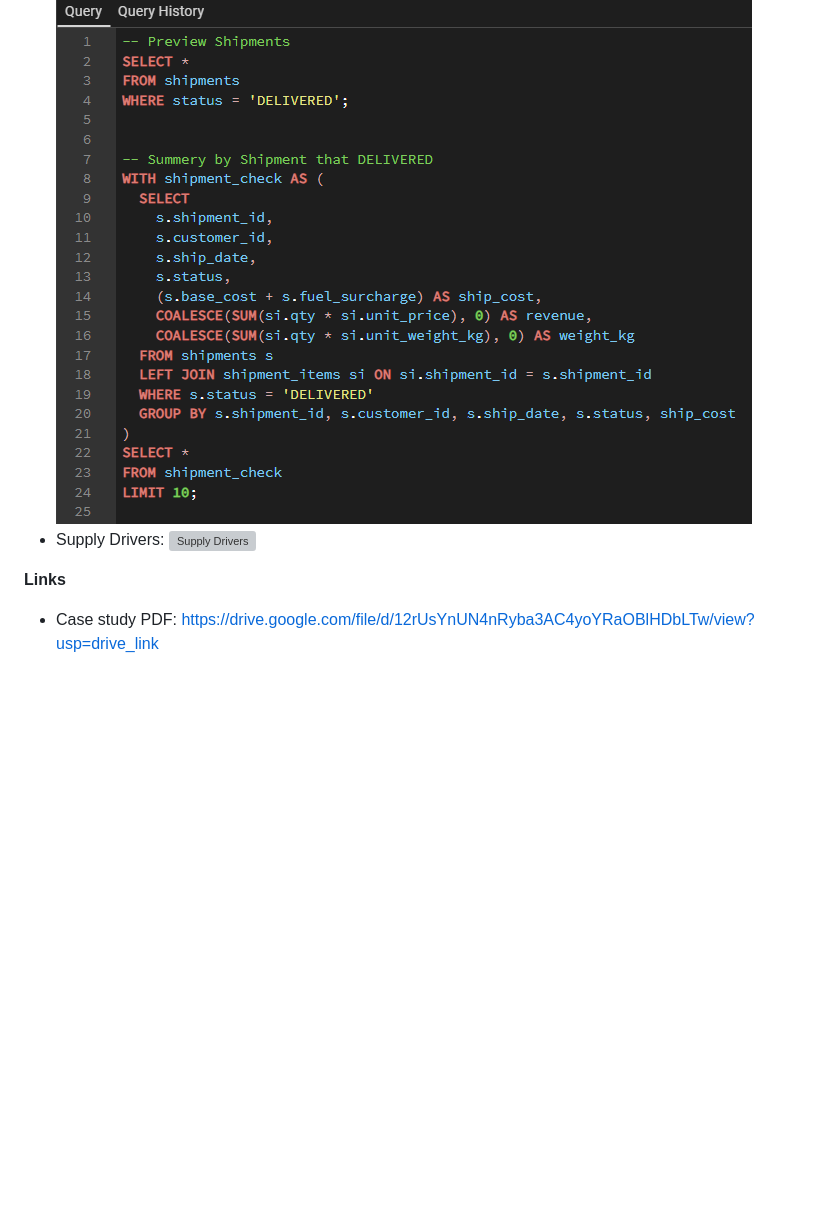
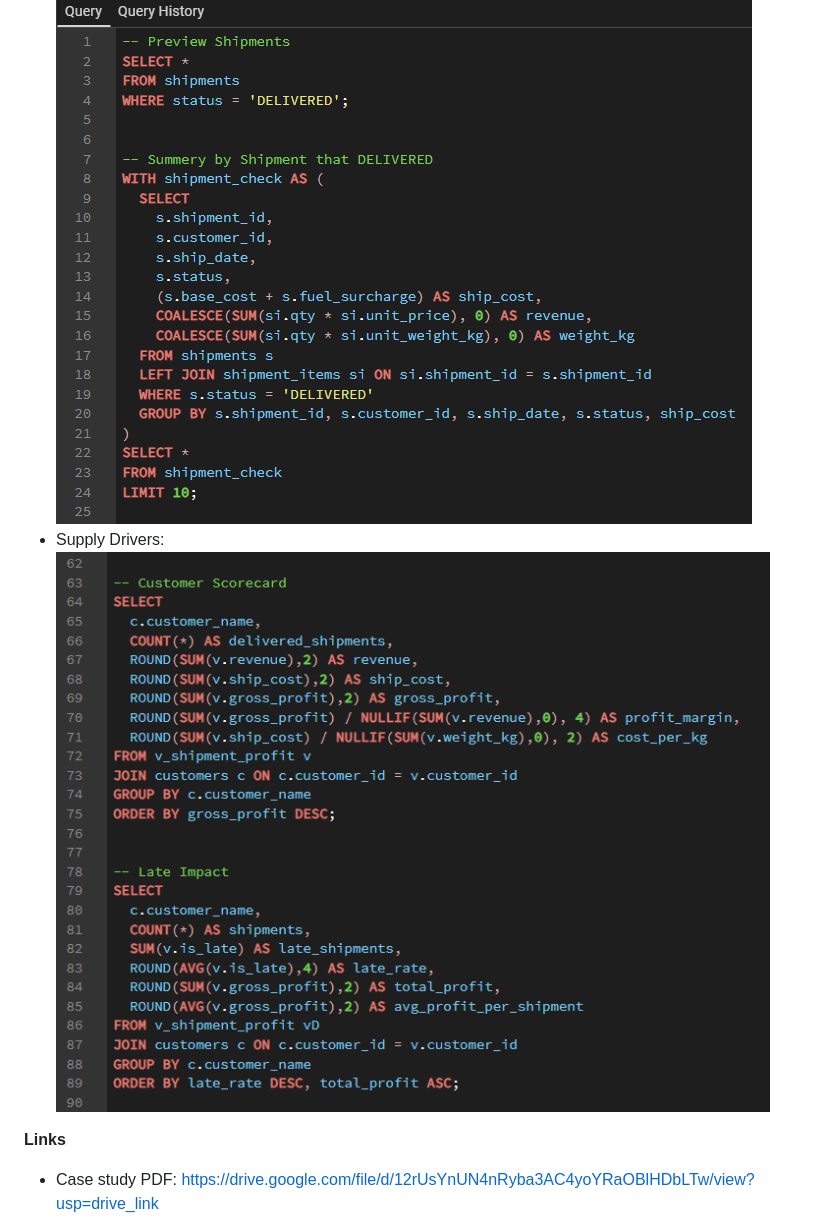
Before and after one commit to peerapoludommalee/peerapoludommalee.github.io, a Markdown page: README.md, the part around the change. GitHub-like rendering; blank space fills up the shorter version; grey boxes are pictures that could not be loaded.

```diff
--- a/README.md
+++ b/README.md
@@ -30,7 +30,7 @@ This repo hosts my portfolio website (GitHub Pages) showcasing SQL + Power BI pr
 
 **Screenshots**
 - Overview: ![Corn Overview](Assets/image/sql-preview-and-summery.png)
-- Supply Drivers: ![Supply Drivers](Assets/image/ql-top-10-bottom-10.png)
+- Supply Drivers: ![Supply Drivers](Assets/image/sql-customer-score-and-late-impact.png)
 
 **Links**
 - Case study PDF: https://drive.google.com/file/d/12rUsYnUN4nRyba3AC4yoYRaOBlHDbLTw/view?usp=drive_link
```
